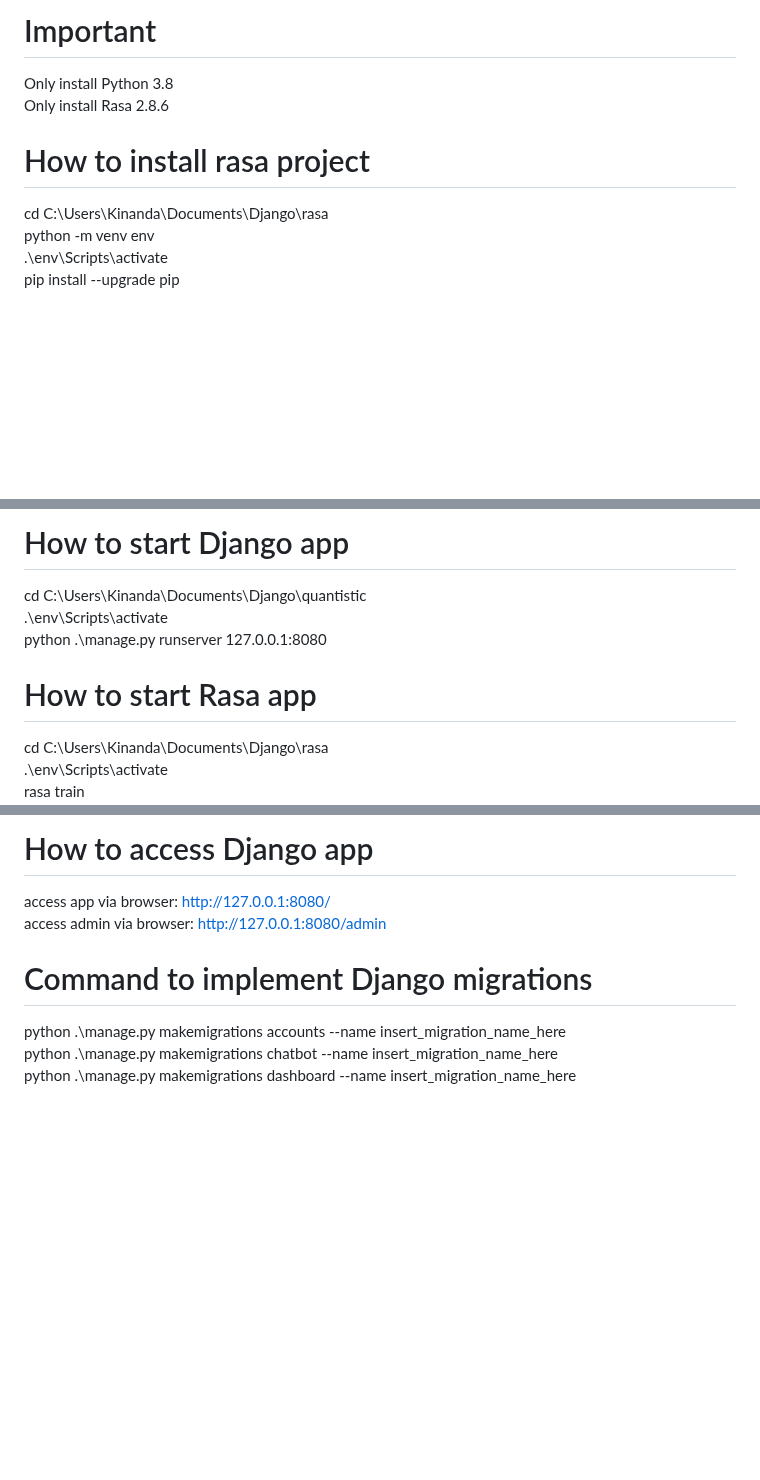
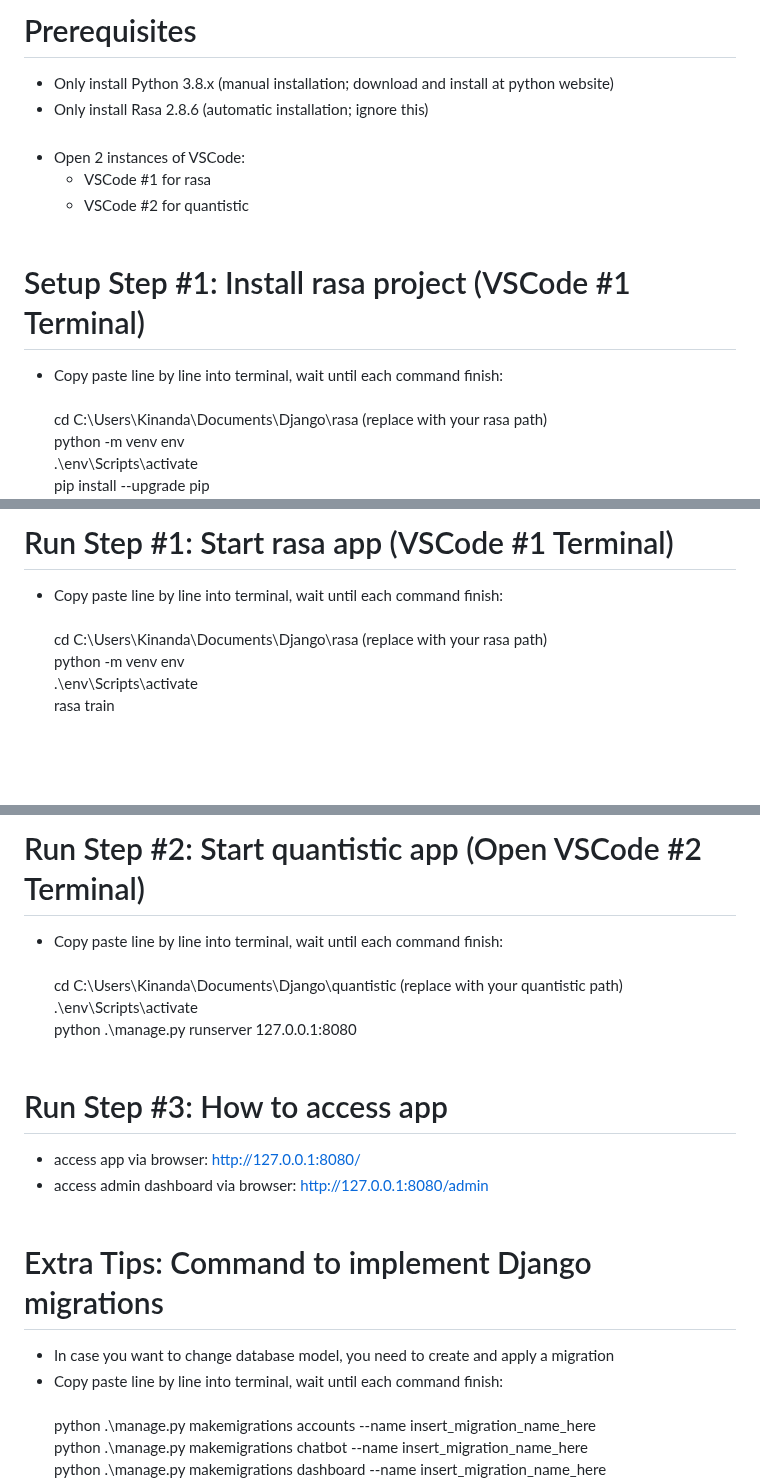
Before and after one commit to kinanda/quantistic, a Markdown page: readme.md, 3 parts joined by grey strips. Drawn GitHub-style; blank space fills up the shorter version.

```diff
--- a/readme.md
+++ b/readme.md
@@ -1,9 +1,13 @@
-# Important
-Only install Python 3.8<br/>
-Only install Rasa 2.8.6<br/>
+# Prerequisites
+- Only install Python 3.8.x (manual installation; download and install at python website)<br/>
+- Only install Rasa 2.8.6 (automatic installation; ignore this)<br/><br/>
+- Open 2 instances of VSCode:<br/>
+  - VSCode #1 for rasa
+  - VSCode #2 for quantistic<br/><br/>
 
-# How to install rasa project
-cd C:\Users\Kinanda\Documents\Django\rasa<br/>
+# Setup Step #1: Install rasa project (VSCode #1 Terminal)
+- Copy paste line by line into terminal, wait until each command finish:<br/><br/>
+cd C:\Users\Kinanda\Documents\Django\rasa (replace with your rasa path)<br/>
 python -m venv env<br/>
 .\env\Scripts\activate<br/>
 pip install --upgrade pip<br/>
@@ -89,10 +95,7 @@ quit()<br/>
 
-# How to start Django app
-cd C:\Users\Kinanda\Documents\Django\quantistic<br/>
-.\env\Scripts\activate<br/>
-python .\manage.py runserver 127.0.0.1:8080<br/>
-
-# How to start Rasa app
-cd C:\Users\Kinanda\Documents\Django\rasa<br/>
+# Run Step #1: Start rasa app (VSCode #1 Terminal)
+- Copy paste line by line into terminal, wait until each command finish:<br/><br/>
+cd C:\Users\Kinanda\Documents\Django\rasa (replace with your rasa path)<br/>
+python -m venv env<br/>
 .\env\Scripts\activate<br/>
 rasa train<br/>
@@ -100,9 +103,17 @@ rasa run --credentials ./credentials.yml  --enable-api --model ./models --endpoi
 
-# How to access Django app
-access app via browser: http://127.0.0.1:8080/<br/>
-access admin via browser: http://127.0.0.1:8080/admin<br/>
+# Run Step #2: Start quantistic app (Open VSCode #2 Terminal)
+- Copy paste line by line into terminal, wait until each command finish:<br/><br/>
+cd C:\Users\Kinanda\Documents\Django\quantistic (replace with your quantistic path)<br/>
+.\env\Scripts\activate<br/>
+python .\manage.py runserver 127.0.0.1:8080<br/><br/>
 
-# Command to implement Django migrations
+# Run Step #3: How to access app
+- access app via browser: http://127.0.0.1:8080/<br/>
+- access admin dashboard via browser: http://127.0.0.1:8080/admin<br/><br/>
+
+# Extra Tips: Command to implement Django migrations
+- In case you want to change database model, you need to create and apply a migration<br/>
+- Copy paste line by line into terminal, wait until each command finish:<br/><br/>
 python .\manage.py makemigrations accounts --name insert_migration_name_here<br/>
 python .\manage.py makemigrations chatbot --name insert_migration_name_here<br/>
 python .\manage.py makemigrations dashboard --name insert_migration_name_here<br/>
```
Also changed, not shown: other parts of readme.md (+10 -8 lines).
